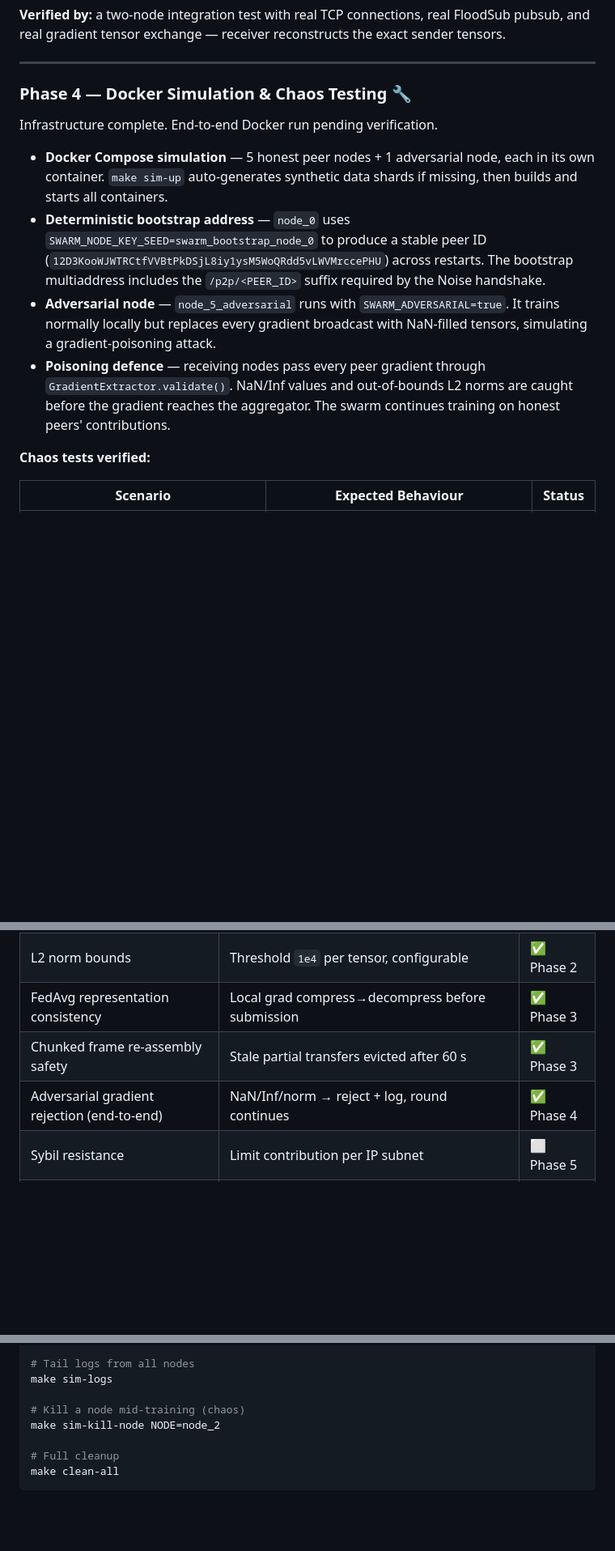
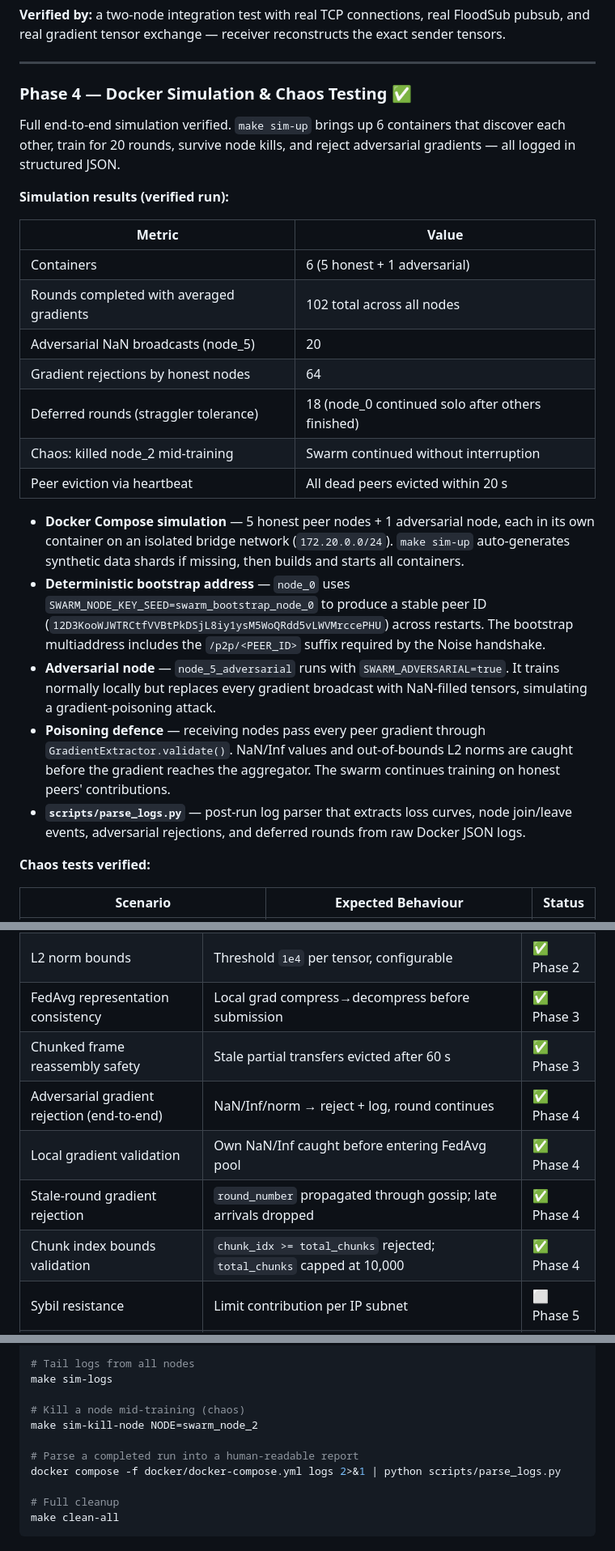
Before and after one commit to yashasviudayan-py/Swarm-Tune, a Markdown page: README.md, 3 parts joined by grey strips. Shown at 81% size. GitHub-like rendering; blank space fills up the shorter version.

Commit message:
docs(readme): update for Phase 4 completion + security audit fixes
- Phase 4 status: 🔧 In Progress → ✅ Complete
- Add CI + Chaos Tests GitHub Actions badges
- Add Phase 4 simulation results table (102 rounds, 64 rejections,
  chaos kill test, straggler tolerance observed)
- Add parse_logs.py to architecture tree and dev setup section
- Add 3 new security gates from post-phase4 production bug audit:
    local gradient validation, stale-round rejection, chunk bounds guard
- Fix sim-kill-node example: node_2 → swarm_node_2 (container name)

Co-Authored-By: Claude Sonnet 4.6 <noreply@anthropic.com>

```diff
--- a/README.md
+++ b/README.md
@@ -113,14 +113,27 @@ Nodes exchange real gradients over libp2p FloodSub. The swarm trains collectivel
 
 ---
 
-### Phase 4 — Docker Simulation & Chaos Testing 🔧
+### Phase 4 — Docker Simulation & Chaos Testing ✅
 
-Infrastructure complete. End-to-end Docker run pending verification.
+Full end-to-end simulation verified. `make sim-up` brings up 6 containers that discover each other, train for 20 rounds, survive node kills, and reject adversarial gradients — all logged in structured JSON.
 
-- **Docker Compose simulation** — 5 honest peer nodes + 1 adversarial node, each in its own container. `make sim-up` auto-generates synthetic data shards if missing, then builds and starts all containers.
+**Simulation results (verified run):**
+
+| Metric | Value |
+|---|---|
+| Containers | 6 (5 honest + 1 adversarial) |
+| Rounds completed with averaged gradients | 102 total across all nodes |
+| Adversarial NaN broadcasts (node_5) | 20 |
+| Gradient rejections by honest nodes | 64 |
+| Deferred rounds (straggler tolerance) | 18 (node_0 continued solo after others finished) |
+| Chaos: killed node_2 mid-training | Swarm continued without interruption |
+| Peer eviction via heartbeat | All dead peers evicted within 20 s |
+
+- **Docker Compose simulation** — 5 honest peer nodes + 1 adversarial node, each in its own container on an isolated bridge network (`172.20.0.0/24`). `make sim-up` auto-generates synthetic data shards if missing, then builds and starts all containers.
 - **Deterministic bootstrap address** — `node_0` uses `SWARM_NODE_KEY_SEED=swarm_bootstrap_node_0` to produce a stable peer ID (`12D3KooWJWTRCtfVVBtPkDSjL8iy1ysM5WoQRdd5vLWVMrccePHU`) across restarts. The bootstrap multiaddress includes the `/p2p/<PEER_ID>` suffix required by the Noise handshake.
 - **Adversarial node** — `node_5_adversarial` runs with `SWARM_ADVERSARIAL=true`. It trains normally locally but replaces every gradient broadcast with NaN-filled tensors, simulating a gradient-poisoning attack.
 - **Poisoning defence** — receiving nodes pass every peer gradient through `GradientExtractor.validate()`. NaN/Inf values and out-of-bounds L2 norms are caught before the gradient reaches the aggregator. The swarm continues training on honest peers' contributions.
+- **`scripts/parse_logs.py`** — post-run log parser that extracts loss curves, node join/leave events, adversarial rejections, and deferred rounds from raw Docker JSON logs.
 
 **Chaos tests verified:**
 
@@ -150,8 +163,11 @@ Infrastructure complete. End-to-end Docker run pending verification.
 | NaN / Inf rejection | `GradientExtractor.validate()` | ✅ Phase 2 |
 | L2 norm bounds | Threshold `1e4` per tensor, configurable | ✅ Phase 2 |
 | FedAvg representation consistency | Local grad compress→decompress before submission | ✅ Phase 3 |
-| Chunked frame re-assembly safety | Stale partial transfers evicted after 60 s | ✅ Phase 3 |
+| Chunked frame reassembly safety | Stale partial transfers evicted after 60 s | ✅ Phase 3 |
 | Adversarial gradient rejection (end-to-end) | NaN/Inf/norm → reject + log, round continues | ✅ Phase 4 |
+| Local gradient validation | Own NaN/Inf caught before entering FedAvg pool | ✅ Phase 4 |
+| Stale-round gradient rejection | `round_number` propagated through gossip; late arrivals dropped | ✅ Phase 4 |
+| Chunk index bounds validation | `chunk_idx >= total_chunks` rejected; `total_chunks` capped at 10,000 | ✅ Phase 4 |
 | Sybil resistance | Limit contribution per IP subnet | ⬜ Phase 5 |
 | Eclipse resistance | Maintain diverse-IP peer connections | ⬜ Phase 5 |
 | Reputation / temporary bans | Per-peer rejection rate tracking | ⬜ Phase 5 |
@@ -319,7 +336,10 @@ make sim-up
 make sim-logs
 
 # Kill a node mid-training (chaos)
-make sim-kill-node NODE=node_2
+make sim-kill-node NODE=swarm_node_2
+
+# Parse a completed run into a human-readable report
+docker compose -f docker/docker-compose.yml logs 2>&1 | python scripts/parse_logs.py
 
 # Full cleanup
 make clean-all
```
Also changed, not shown: other parts of README.md (+6 -5 lines).
